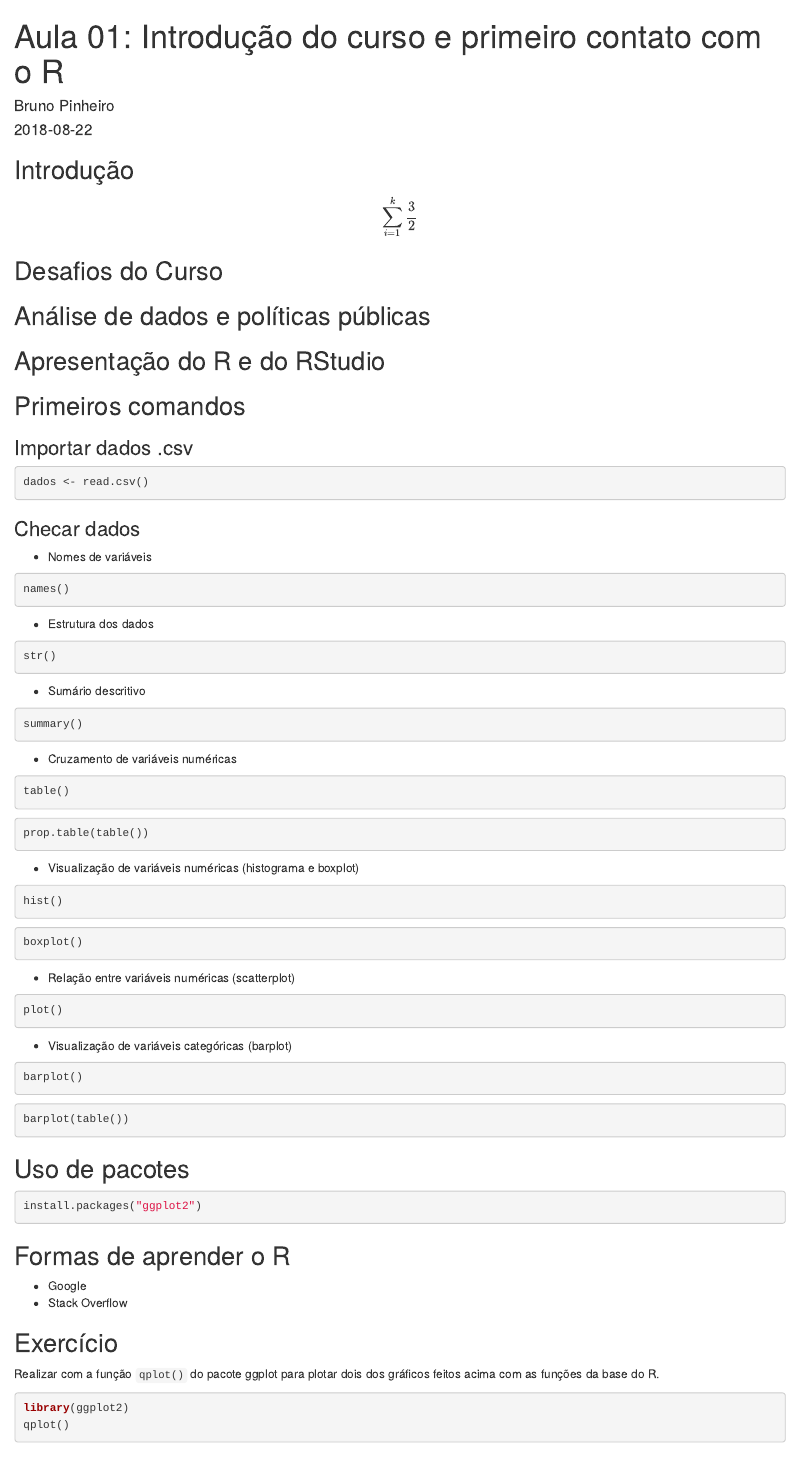
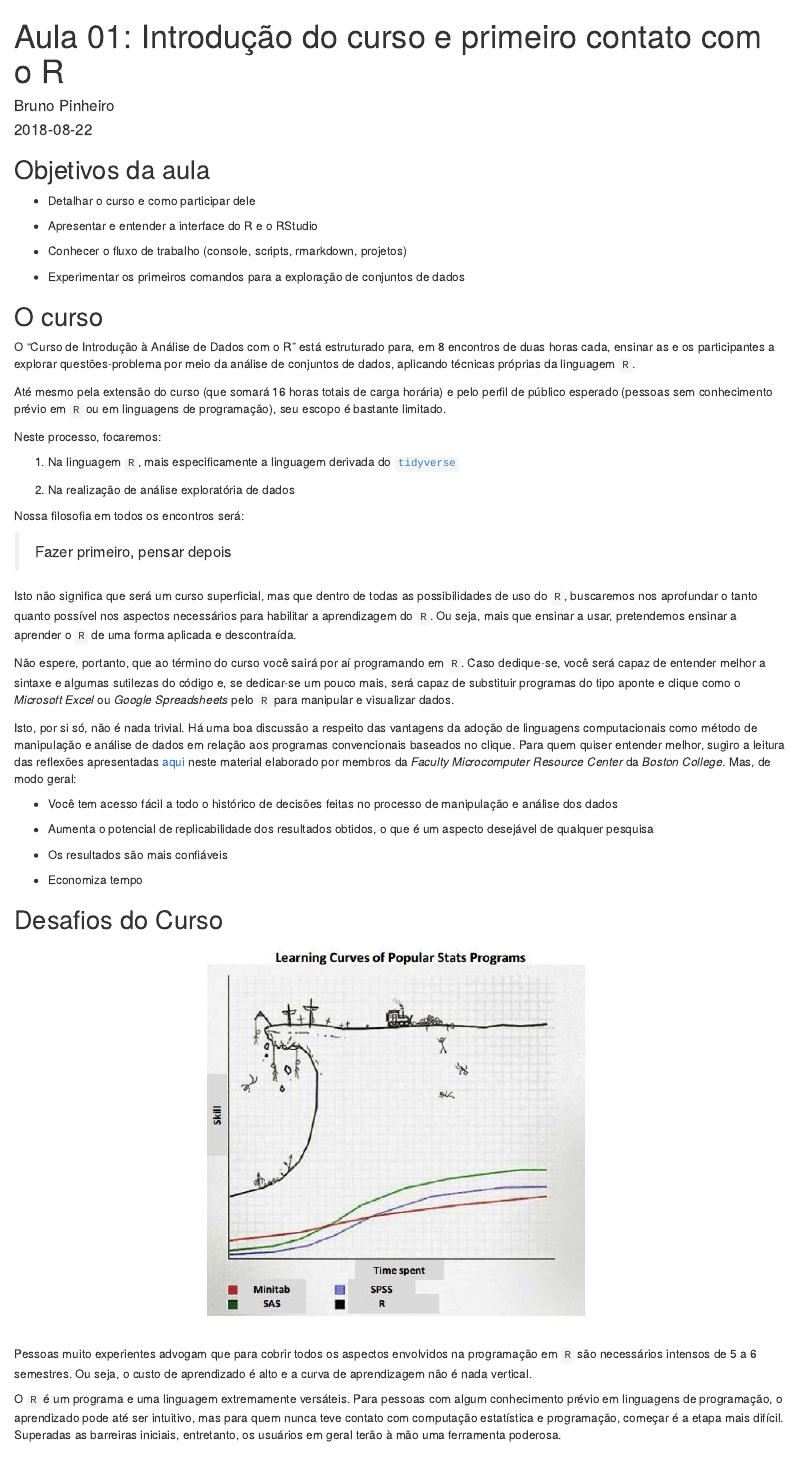
Before and after one commit to bruno-pinheiro/intro-r, an R Markdown document (content/aula-01/index.Rmd): the page in a window 1100 px wide, from its top. Rendered offline with R 4.5, knitr and Pandoc, with nearby package versions.

Commit message:
aula 01: objetivos, intro do curso e desafios

````diff
--- a/content/aula-01/index.Rmd
+++ b/content/aula-01/index.Rmd
@@ -10,12 +11,54 @@ knitr::opts_chunk$set(echo = TRUE, eval = FALSE)
 ```
 
-## Introdução
+## Objetivos da aula
 
-$$
-\sum^{k}_{i = 1} \dfrac{3}{2}
-$$
+* Detalhar o curso e como participar dele
+
+* Apresentar e entender a interface do R e o RStudio
+
+* Conhecer o fluxo de trabalho (console, scripts, rmarkdown, projetos)
+
+* Experimentar os primeiros comandos para a exploração de conjuntos de dados
+
+## O curso
+
+O "Curso de Introdução à Análise de Dados com o R" está estruturado para, em 8 encontros de duas horas cada, ensinar as e os participantes a explorar questões-problema por meio da análise de conjuntos de dados, aplicando técnicas próprias da linguagem `R`.
+
+Até mesmo pela extensão do curso (que somará 16 horas totais de carga horária) e pelo perfil de público esperado (pessoas sem conhecimento prévio em `R` ou em linguagens de programação), seu escopo é bastante limitado.
+
+Neste processo, focaremos:
+
+1. Na linguagem `R`, mais especificamente a linguagem derivada do [`tidyverse`](https://dplyr.tidyverse.org/)
+
+2. Na realização de análise exploratória de dados
+
+Nossa filosofia em todos os encontros será:
+
+> Fazer primeiro, pensar depois
+
+Isto não significa que será um curso superficial, mas que dentro de todas as possibilidades de uso do `R`, buscaremos nos aprofundar o tanto quanto possível nos aspectos necessários para habilitar a aprendizagem do `R`. Ou seja, mais que ensinar a usar, pretendemos ensinar a aprender o `R` de uma forma aplicada e descontraída.
+
+Não espere, portanto, que ao término do curso você sairá por aí programando em `R`. Caso dedique-se, você será capaz de entender melhor a sintaxe e algumas sutilezas do código e, se dedicar-se um pouco mais, será capaz de substituir programas do tipo aponte e clique como o *Microsoft Excel* ou *Google Spreadsheets* pelo `R` para manipular e visualizar dados.
+
+Isto, por si só, não é nada trivial. Há uma boa discussão a respeito das vantagens da adoção de linguagens computacionais como método de manipulação e análise de dados em relação aos programas convencionais baseados no clique. Para quem quiser entender melhor, sugiro a leitura das reflexões apresentadas [aqui](http://fmwww.bc.edu/GStat/docs/pointclick.html) neste material elaborado por membros da *Faculty Microcomputer Resource Center* da *Boston College*. Mas, de modo geral:
+
+* Você tem acesso fácil a todo o histórico de decisões feitas no processo de manipulação e análise dos dados
+
+* Aumenta o potencial de replicabilidade dos resultados obtidos, o que é um aspecto desejável de qualquer pesquisa
+
+* Os resultados são mais confiáveis
+
+* Economiza tempo
 
 ## Desafios do Curso
+
+```{r, echo = FALSE, fig.align='center'}
+knitr::include_graphics("learning-r.jpeg")
+```
+
+Pessoas muito experientes advogam que para cobrir todos os aspectos envolvidos na programação em `R` são necessários intensos de 5 a 6 semestres. Ou seja, o custo de aprendizado é alto e a curva de aprendizagem não é nada vertical.
+
+O `R` é um programa e uma linguagem extremamente versáteis. Para pessoas com algum conhecimento prévio em linguagens de programação, o aprendizado pode até ser intuitivo, mas para quem nunca teve contato com computação estatística e programação, começar é a etapa mais difícil. Superadas as barreiras iniciais, entretanto, os usuários em geral terão à mão uma ferramenta poderosa.
 
 ## Análise de dados e políticas públicas
 
````
Also changed, not shown: content/aula-01/index.html, content/aula-01/learning-r.jpeg (added), images/learning-r.jpeg (added), content/aula-01/index.Rmd (29 more changed lines), 6 other files.
